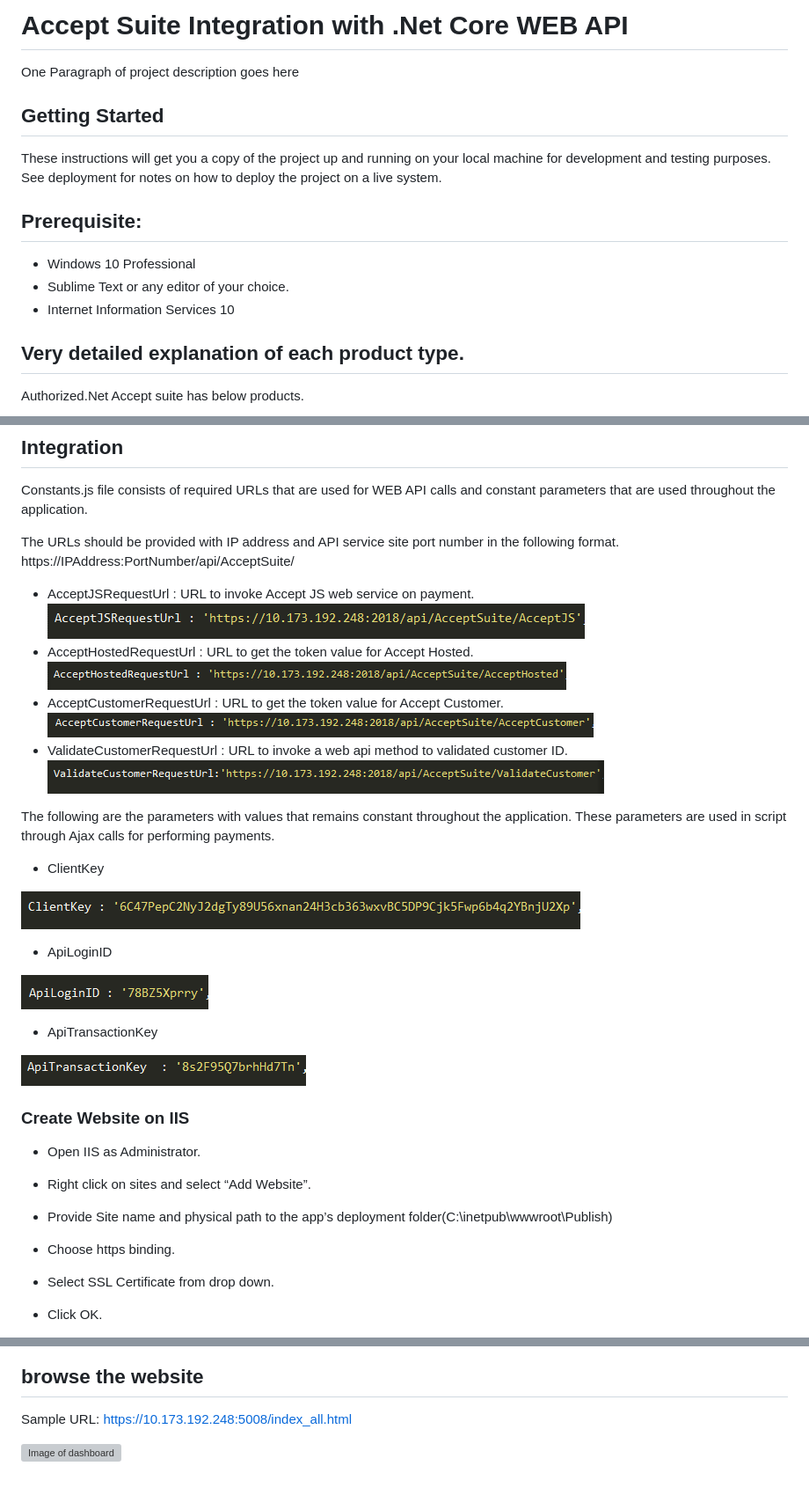
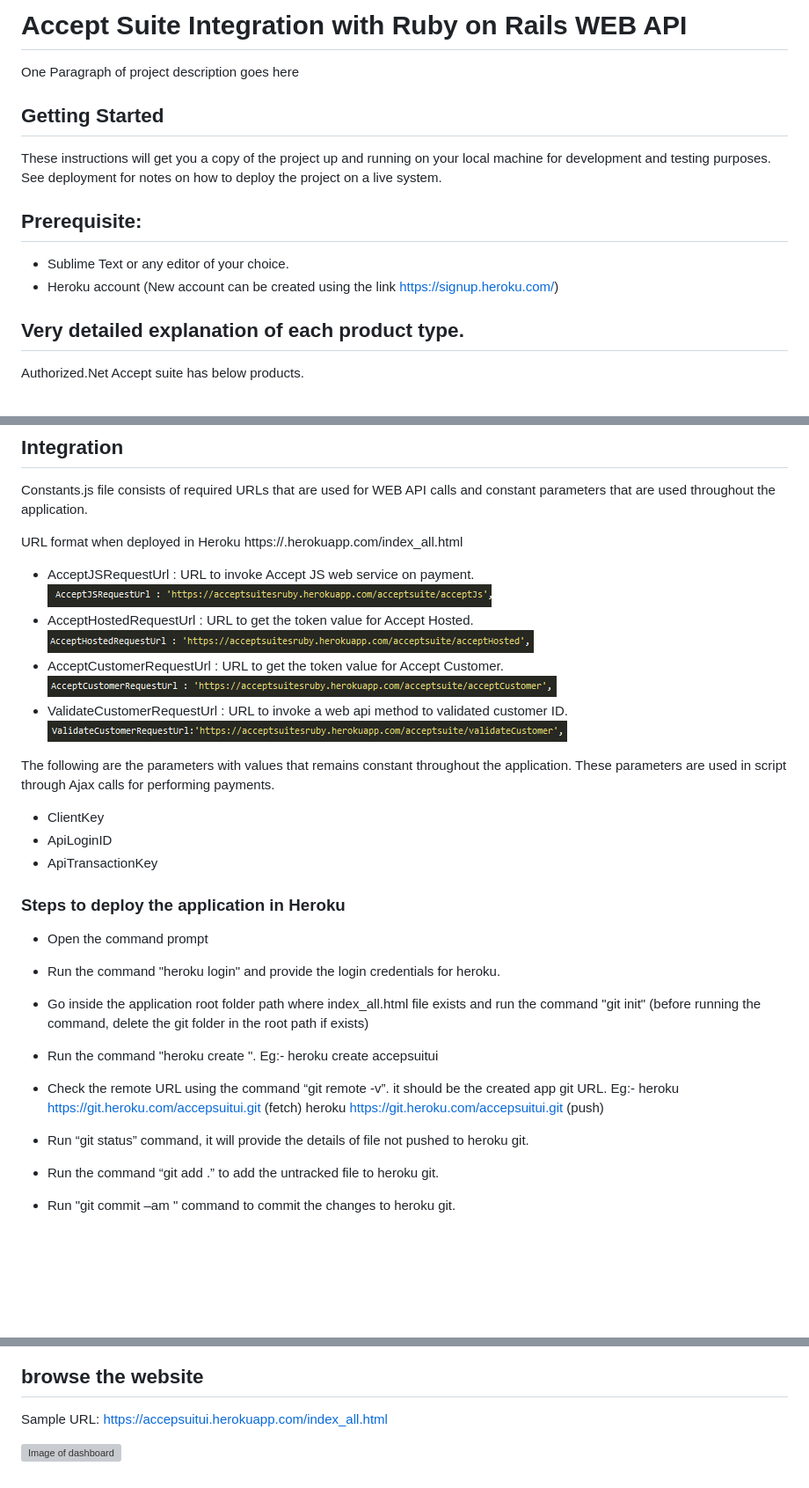
Before and after one commit to acharjee0712/acceptsuite-ruby, a Markdown page: README.md, 3 parts joined by grey strips. Shown at 88% size. GitHub-like rendering; pictures changed too: Github-Images/AcceptJSRequestUrl.PNG, Github-Images/CustomerRequestUrl.PNG, Github-Images/HostedRequestUrl.PNG; blank space fills up the shorter version; grey boxes are pictures that could not be loaded.

Commit message:
Documentation update

```diff
--- a/README.md
+++ b/README.md
@@ -1,4 +1,4 @@
-# Accept Suite Integration with .Net Core WEB API
+# Accept Suite Integration with Ruby on Rails WEB API
 
 One Paragraph of project description goes here
 
@@ -7,9 +7,8 @@ One Paragraph of project description goes here
 These instructions will get you a copy of the project up and running on your local machine for development and testing purposes. See deployment for notes on how to deploy the project on a live system.
 
 ## Prerequisite:
-*	Windows 10 Professional
 *	Sublime Text or any editor of your choice.
-*	Internet Information Services 10
+*	Heroku account (New account can be created using the link https://signup.heroku.com/)
 
 ## Very detailed explanation of each product type.
 Authorized.Net Accept suite has below products.
@@ -28,8 +27,8 @@ https://developer.authorize.net/api/reference/features/customer_profiles.html#Us
 Constants.js file consists of required URLs that are used for WEB API calls and constant parameters that are used throughout the application.
 
 
-The URLs should be provided with IP address and API service site port number in the following format.
-https://IPAddress:PortNumber/api/AcceptSuite/<ApiMethodName>
+URL format when deployed in Heroku
+https://<applicationname>.herokuapp.com/index_all.html
 
 * AcceptJSRequestUrl : URL to invoke Accept JS web service on payment.
 ![Image of AcceptJSRequestUrl](Github-Images/AcceptJSRequestUrl.PNG)
@@ -44,29 +43,26 @@ https://IPAddress:PortNumber/api/AcceptSuite/<ApiMethodName>
 The following are the parameters with values that remains constant throughout the application. These parameters are used in script through Ajax calls for performing payments.
 
 * ClientKey
-
-![Image of clientKey](Github-Images/clientKey.PNG)
-
 * ApiLoginID
-
-![Image of apiLogin](Github-Images/apiLogin.PNG)
-
 * ApiTransactionKey
 
-![Image of apiTransactionKey](Github-Images/apiTransactionKey.PNG)
+### Steps to deploy the application in Heroku
 
+*	Open the command prompt
 
-### Create Website on IIS
+*	Run the command "heroku login"  and provide the login credentials for heroku.
 
-*	Open IIS as Administrator.
+*	Go inside the application root folder path where index_all.html file exists and run the command "git init" (before running the command, delete the git folder in the root path if exists)
 
-*	Right click on sites and select “Add Website”.
+*	Run the command "heroku create <applicationName>". Eg:- heroku create accepsuitui
 
-*	Provide Site name and physical path to the app’s deployment folder(C:\inetpub\wwwroot\Publish)
+* 	Check the remote URL using the command “git remote -v”. it should be the created app git URL.
+       Eg:- heroku  https://git.heroku.com/accepsuitui.git (fetch)
+            heroku  https://git.heroku.com/accepsuitui.git (push)
 
-*	Choose https binding.
+*   Run “git status” command, it will provide the details of file not pushed to heroku git.
 
-* 	Select SSL Certificate from drop down.
+*   Run the command “git add .” to add the untracked file to heroku git.
 
-*   Click OK.
+*   Run "git commit –am <Comments>" command to commit the changes to heroku git.
 
@@ -74,6 +70,6 @@ The following are the parameters with values that remains constant throughout th
 
 ## browse the website
 
-Sample URL: https://10.173.192.248:5008/index_all.html
+Sample URL: https://accepsuitui.herokuapp.com/index_all.html
 
 ![Image of dashboard](Github-Images/dashboard.PNG)
```
Also changed, not shown: other parts of README.md (+1 -1 lines), 1 other file.
